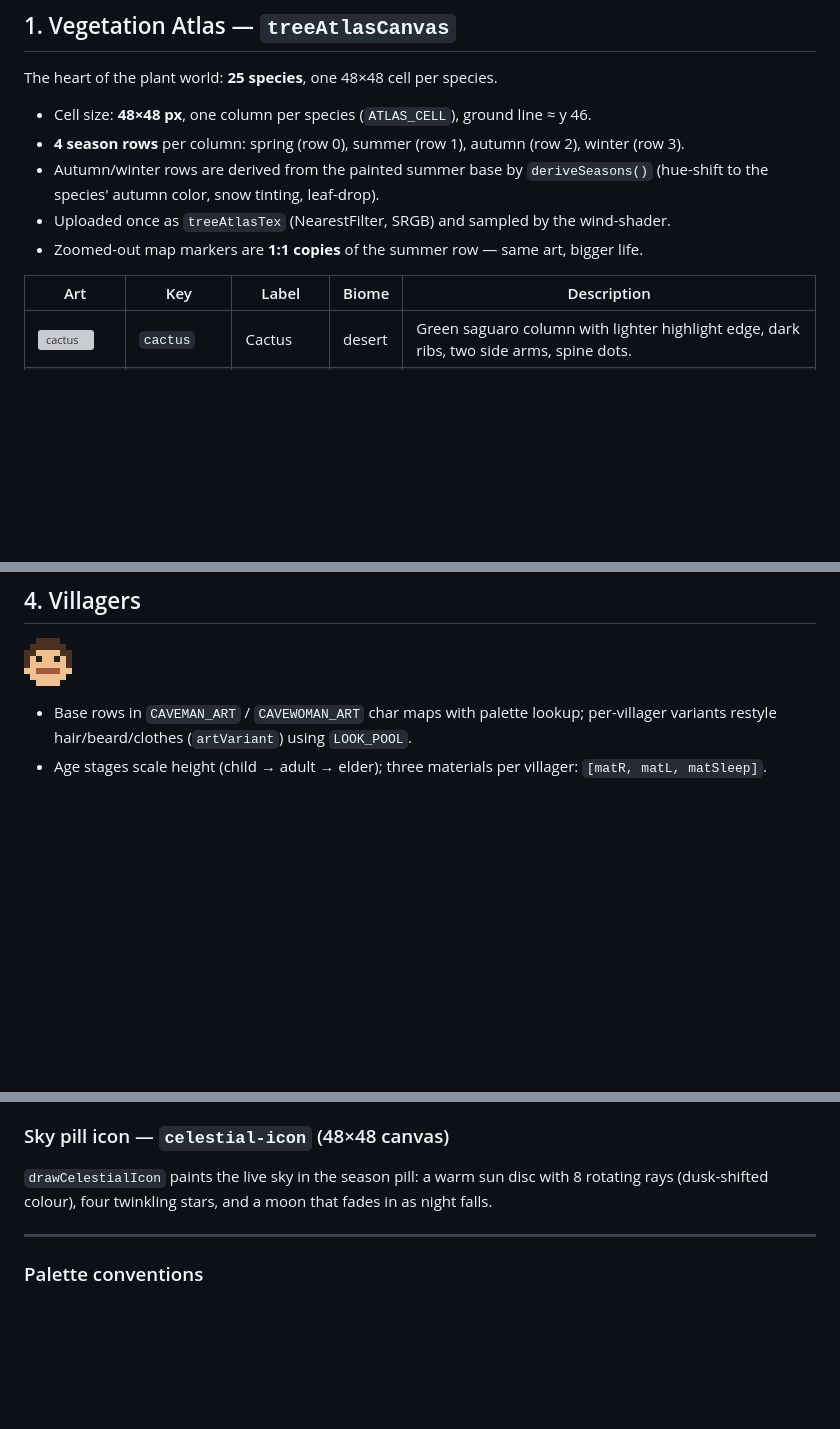
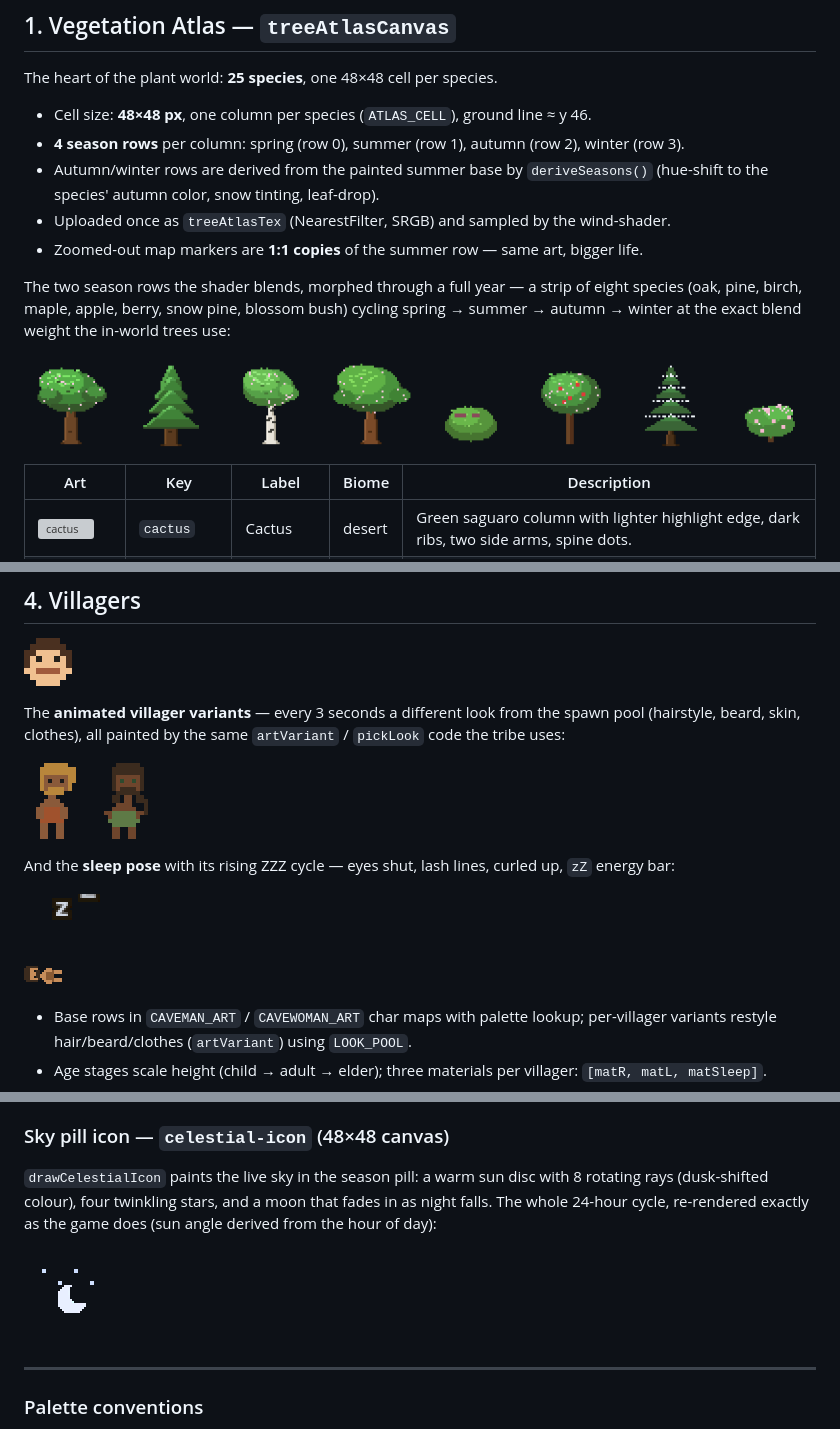
Before and after one commit to FREECANDY-DEV/pixel-world, a Markdown page: SPRITESHEET.md, 3 parts joined by grey strips. Rendered like a GitHub page; pictures changed too: docs/assets/day-night-sky.gif (added), docs/assets/seasons-forest.gif (added), docs/assets/villager-sleep.gif (added); blank space fills up the shorter version; grey boxes are pictures that could not be loaded.

```diff
--- a/SPRITESHEET.md
+++ b/SPRITESHEET.md
@@ -21,6 +21,13 @@ The heart of the plant world: **25 species**, one 48×48 cell per species.
   (hue-shift to the species' autumn color, snow tinting, leaf-drop).
 - Uploaded once as `treeAtlasTex` (NearestFilter, SRGB) and sampled by the wind-shader.
 - Zoomed-out map markers are **1:1 copies** of the summer row — same art, bigger life.
+
+The two season rows the shader blends, morphed through a full year — a strip
+of eight species (oak, pine, birch, maple, apple, berry, snow pine, blossom
+bush) cycling spring → summer → autumn → winter at the exact blend weight the
+in-world trees use:
+
+![A year in the forest](docs/assets/seasons-forest.gif)
 
 | Art | Key | Label | Biome | Description |
 |-----|-----|-------|-------|-------------|
@@ -102,6 +113,17 @@ and bigger (each marker represents a whole grove).
 
 ![Villager face](docs/assets/spritesheet/face.png)
 
+The **animated villager variants** — every 3 seconds a different look from
+the spawn pool (hairstyle, beard, skin, clothes), all painted by the same
+`artVariant` / `pickLook` code the tribe uses:
+
+![Villager variants](docs/assets/villagers-animated.gif)
+
+And the **sleep pose** with its rising ZZZ cycle — eyes shut, lash lines,
+curled up, `zZ` energy bar:
+
+![Sleeping villager](docs/assets/villager-sleep.gif)
+
 - Base rows in `CAVEMAN_ART` / `CAVEWOMAN_ART` char maps with palette lookup;
   per-villager variants restyle hair/beard/clothes (`artVariant`) using `LOOK_POOL`.
 - Age stages scale height (child → adult → elder); three materials per villager:
@@ -169,7 +191,10 @@ The 🫀 anatomy sheet's organ sprites, painted from char maps via `anatSprite`:
 
 `drawCelestialIcon` paints the live sky in the season pill: a warm sun disc with
 8 rotating rays (dusk-shifted colour), four twinkling stars, and a moon that
-fades in as night falls.
+fades in as night falls. The whole 24-hour cycle, re-rendered exactly as the
+game does (sun angle derived from the hour of day):
+
+![Day & night](docs/assets/day-night-sky.gif)
 
 ---
 
```
Also changed, not shown: other parts of SPRITESHEET.md (+5 -1 lines), README.md (+21 -11 lines), 1 other file.
